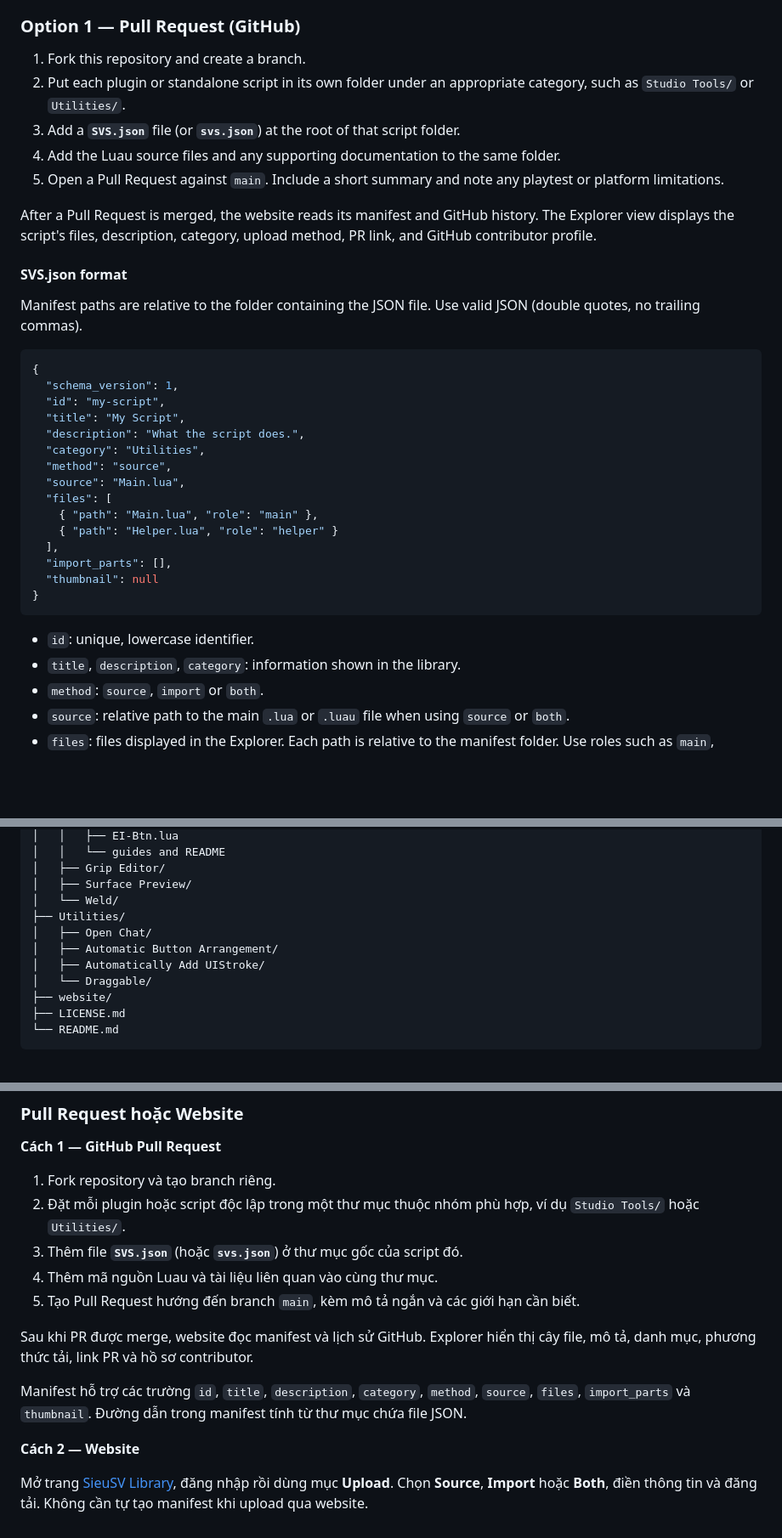
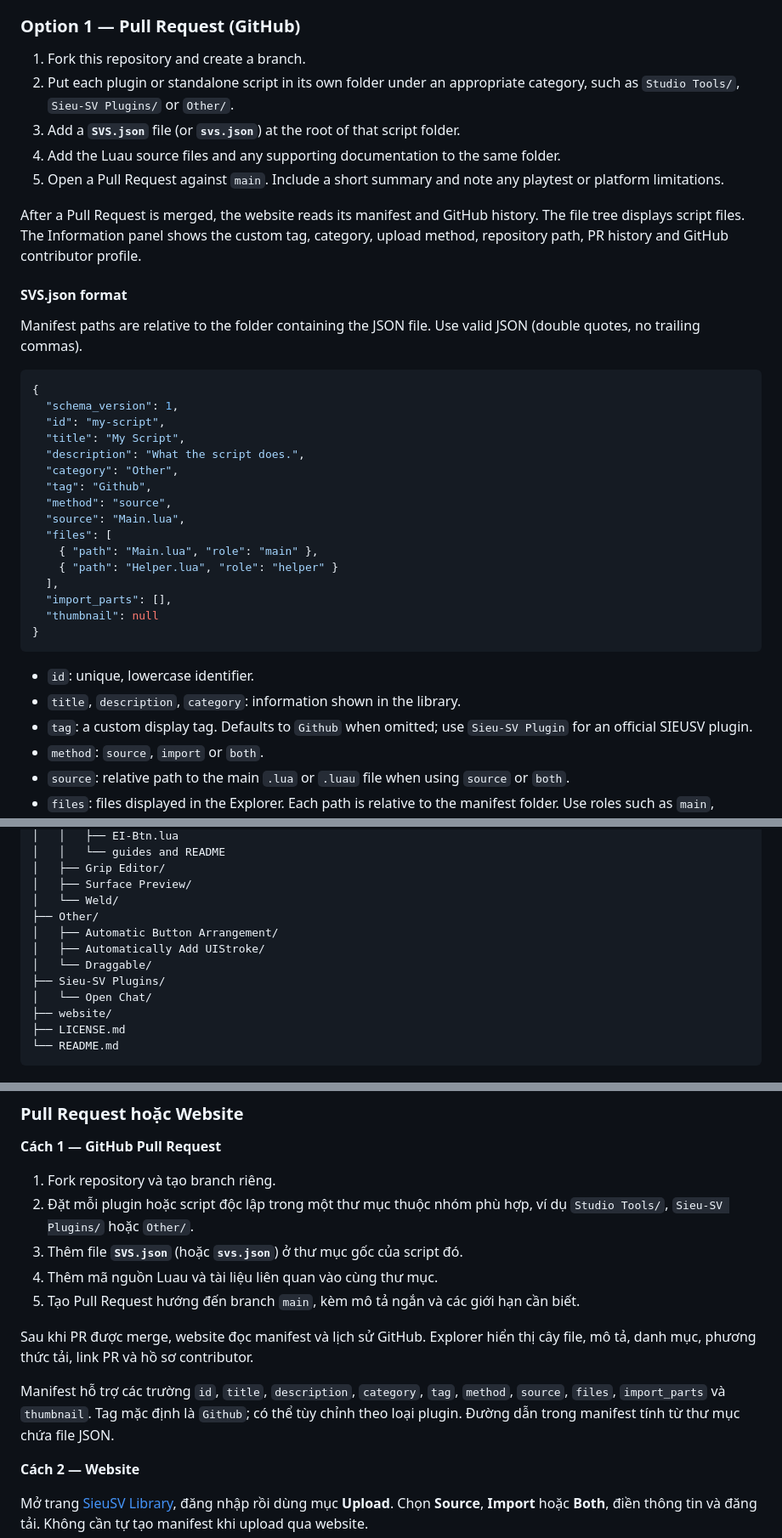
Before and after one commit to minhReal/SieuSV-Storage, a Markdown page: README.md, 3 parts joined by grey strips. Shown at 85% size. Rendered like a GitHub page; folded sections open; blank space fills up the shorter version.

Commit message:
Document custom tags and reorganized folders

```diff
--- a/README.md
+++ b/README.md
@@ -54,12 +54,12 @@ There are two ways to submit a script to SieuSV-Storage.
 ### Option 1 — Pull Request (GitHub)
 
 1. Fork this repository and create a branch.
-2. Put each plugin or standalone script in its own folder under an appropriate category, such as `Studio Tools/` or `Utilities/`.
+2. Put each plugin or standalone script in its own folder under an appropriate category, such as `Studio Tools/`, `Sieu-SV Plugins/` or `Other/`.
 3. Add a **`SVS.json`** file (or **`svs.json`**) at the root of that script folder.
 4. Add the Luau source files and any supporting documentation to the same folder.
 5. Open a Pull Request against `main`. Include a short summary and note any playtest or platform limitations.
 
-After a Pull Request is merged, the website reads its manifest and GitHub history. The Explorer view displays the script's files, description, category, upload method, PR link, and GitHub contributor profile.
+After a Pull Request is merged, the website reads its manifest and GitHub history. The file tree displays script files. The Information panel shows the custom tag, category, upload method, repository path, PR history and GitHub contributor profile.
 
 #### SVS.json format
 
@@ -71,7 +71,8 @@ Manifest paths are relative to the folder containing the JSON file. Use valid JS
   "id": "my-script",
   "title": "My Script",
   "description": "What the script does.",
-  "category": "Utilities",
+  "category": "Other",
+  "tag": "Github",
   "method": "source",
   "source": "Main.lua",
   "files": [
@@ -85,6 +86,7 @@ Manifest paths are relative to the folder containing the JSON file. Use valid JS
 
 - `id`: unique, lowercase identifier.
 - `title`, `description`, `category`: information shown in the library.
+- `tag`: a custom display tag. Defaults to `Github` when omitted; use `Sieu-SV Plugin` for an official SIEUSV plugin.
 - `method`: `source`, `import` or `both`.
 - `source`: relative path to the main `.lua` or `.luau` file when using `source` or `both`.
 - `files`: files displayed in the Explorer. Each path is relative to the manifest folder. Use roles such as `main`, `helper`, `documentation` or `button`.
@@ -113,11 +115,12 @@ SieuSV-Storage/
 │   ├── Grip Editor/
 │   ├── Surface Preview/
 │   └── Weld/
-├── Utilities/
-│   ├── Open Chat/
+├── Other/
 │   ├── Automatic Button Arrangement/
 │   ├── Automatically Add UIStroke/
 │   └── Draggable/
+├── Sieu-SV Plugins/
+│   └── Open Chat/
 ├── website/
 ├── LICENSE.md
 └── README.md
@@ -180,14 +183,14 @@ Một số công cụ chỉ hoạt động trong playtest.
 **Cách 1 — GitHub Pull Request**
 
 1. Fork repository và tạo branch riêng.
-2. Đặt mỗi plugin hoặc script độc lập trong một thư mục thuộc nhóm phù hợp, ví dụ `Studio Tools/` hoặc `Utilities/`.
+2. Đặt mỗi plugin hoặc script độc lập trong một thư mục thuộc nhóm phù hợp, ví dụ `Studio Tools/`, `Sieu-SV Plugins/` hoặc `Other/`.
 3. Thêm file **`SVS.json`** (hoặc **`svs.json`**) ở thư mục gốc của script đó.
 4. Thêm mã nguồn Luau và tài liệu liên quan vào cùng thư mục.
 5. Tạo Pull Request hướng đến branch `main`, kèm mô tả ngắn và các giới hạn cần biết.
 
 Sau khi PR được merge, website đọc manifest và lịch sử GitHub. Explorer hiển thị cây file, mô tả, danh mục, phương thức tải, link PR và hồ sơ contributor.
 
-Manifest hỗ trợ các trường `id`, `title`, `description`, `category`, `method`, `source`, `files`, `import_parts` và `thumbnail`. Đường dẫn trong manifest tính từ thư mục chứa file JSON.
+Manifest hỗ trợ các trường `id`, `title`, `description`, `category`, `tag`, `method`, `source`, `files`, `import_parts` và `thumbnail`. Tag mặc định là `Github`; có thể tùy chỉnh theo loại plugin. Đường dẫn trong manifest tính từ thư mục chứa file JSON.
 
 **Cách 2 — Website**
 
```
Also changed, not shown: other parts of README.md (+5 -5 lines).
